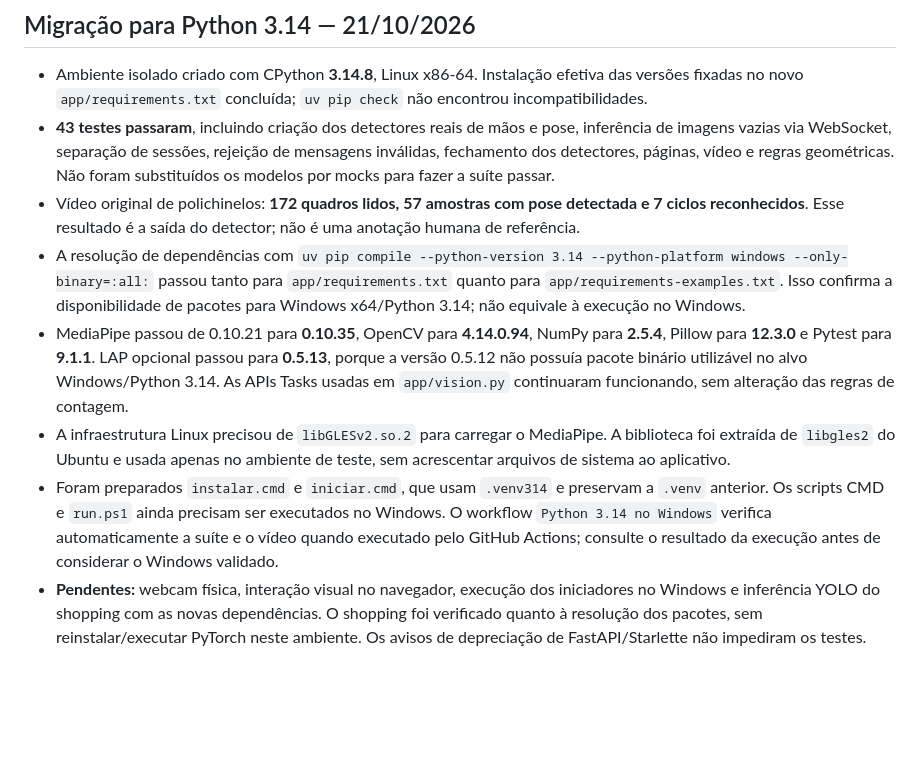
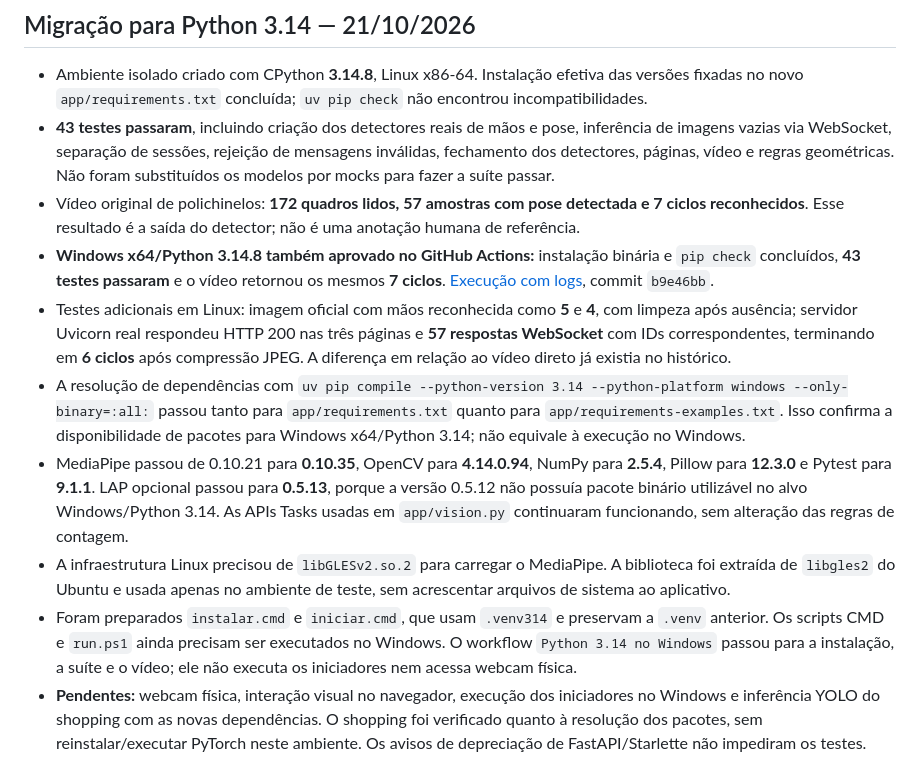
Before and after one commit to FelipeAugust0/atiex-ia-visao-computacional, a Markdown page: VALIDACAO.md, the part around the change. GitHub-like rendering; blank space fills up the shorter version.

Commit message:
docs: registra validação do Python 3.14 no Windows e Linux

```diff
--- a/VALIDACAO.md
+++ b/VALIDACAO.md
@@ -7,10 +7,12 @@ Este relatório distingue testes automatizados, vídeo real e testes manuais pen
 - Ambiente isolado criado com CPython **3.14.8**, Linux x86-64. Instalação efetiva das versões fixadas no novo `app/requirements.txt` concluída; `uv pip check` não encontrou incompatibilidades.
 - **43 testes passaram**, incluindo criação dos detectores reais de mãos e pose, inferência de imagens vazias via WebSocket, separação de sessões, rejeição de mensagens inválidas, fechamento dos detectores, páginas, vídeo e regras geométricas. Não foram substituídos os modelos por mocks para fazer a suíte passar.
 - Vídeo original de polichinelos: **172 quadros lidos, 57 amostras com pose detectada e 7 ciclos reconhecidos**. Esse resultado é a saída do detector; não é uma anotação humana de referência.
+- **Windows x64/Python 3.14.8 também aprovado no GitHub Actions:** instalação binária e `pip check` concluídos, **43 testes passaram** e o vídeo retornou os mesmos **7 ciclos**. [Execução com logs](https://github.com/FelipeAugust0/atiex-ia-visao-computacional/actions/runs/39685627034), commit `b9e46bb`.
+- Testes adicionais em Linux: imagem oficial com mãos reconhecida como **5** e **4**, com limpeza após ausência; servidor Uvicorn real respondeu HTTP 200 nas três páginas e **57 respostas WebSocket** com IDs correspondentes, terminando em **6 ciclos** após compressão JPEG. A diferença em relação ao vídeo direto já existia no histórico.
 - A resolução de dependências com `uv pip compile --python-version 3.14 --python-platform windows --only-binary=:all:` passou tanto para `app/requirements.txt` quanto para `app/requirements-examples.txt`. Isso confirma a disponibilidade de pacotes para Windows x64/Python 3.14; não equivale à execução no Windows.
 - MediaPipe passou de 0.10.21 para **0.10.35**, OpenCV para **4.14.0.94**, NumPy para **2.5.4**, Pillow para **12.3.0** e Pytest para **9.1.1**. LAP opcional passou para **0.5.13**, porque a versão 0.5.12 não possuía pacote binário utilizável no alvo Windows/Python 3.14. As APIs Tasks usadas em `app/vision.py` continuaram funcionando, sem alteração das regras de contagem.
 - A infraestrutura Linux precisou de `libGLESv2.so.2` para carregar o MediaPipe. A biblioteca foi extraída de `libgles2` do Ubuntu e usada apenas no ambiente de teste, sem acrescentar arquivos de sistema ao aplicativo.
-- Foram preparados `instalar.cmd` e `iniciar.cmd`, que usam `.venv314` e preservam a `.venv` anterior. Os scripts CMD e `run.ps1` ainda precisam ser executados no Windows. O workflow `Python 3.14 no Windows` verifica automaticamente a suíte e o vídeo quando executado pelo GitHub Actions; consulte o resultado da execução antes de considerar o Windows validado.
+- Foram preparados `instalar.cmd` e `iniciar.cmd`, que usam `.venv314` e preservam a `.venv` anterior. Os scripts CMD e `run.ps1` ainda precisam ser executados no Windows. O workflow `Python 3.14 no Windows` passou para a instalação, a suíte e o vídeo; ele não executa os iniciadores nem acessa webcam física.
 - **Pendentes:** webcam física, interação visual no navegador, execução dos iniciadores no Windows e inferência YOLO do shopping com as novas dependências. O shopping foi verificado quanto à resolução dos pacotes, sem reinstalar/executar PyTorch neste ambiente. Os avisos de depreciação de FastAPI/Starlette não impediram os testes.
 
 Os resultados seguintes ficam preservados como histórico da versão anterior.
```
